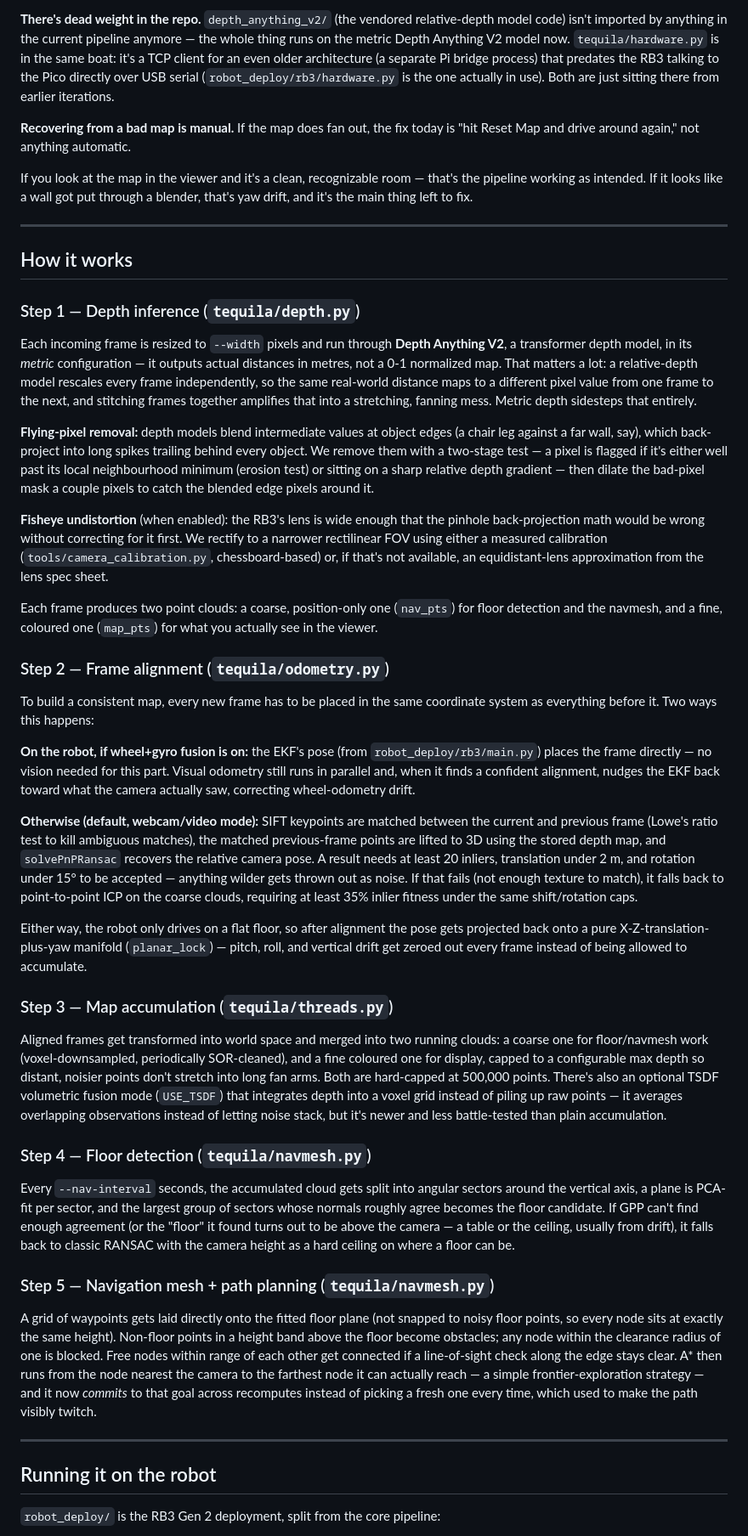
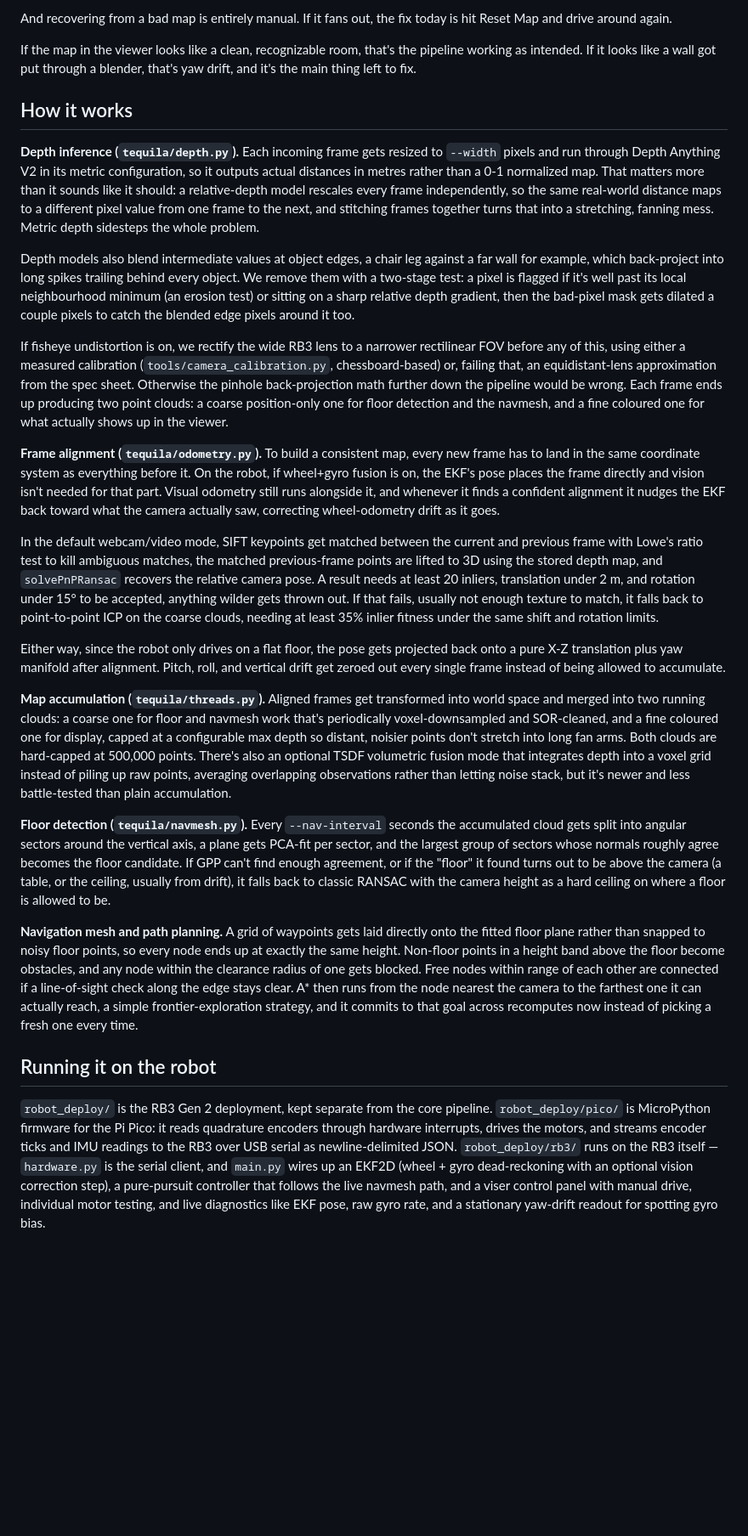
Before and after one commit to 5habdraizada/Tequila, a Markdown page: README.md, the part around one of its changes. Shown at 85% size. Rendered like a GitHub page; blank space fills up the shorter version.

```diff
--- a/README.md
+++ b/README.md
@@ -68,49 +53,29 @@ Being honest about the state of things:
 
-**There's dead weight in the repo.** `depth_anything_v2/` (the vendored relative-depth model code) isn't imported by anything in the current pipeline anymore — the whole thing runs on the metric Depth Anything V2 model now. `tequila/hardware.py` is in the same boat: it's a TCP client for an even older architecture (a separate Pi bridge process) that predates the RB3 talking to the Pico directly over USB serial (`robot_deploy/rb3/hardware.py` is the one actually in use). Both are just sitting there from earlier iterations.
+And recovering from a bad map is entirely manual. If it fans out, the fix today is hit Reset Map and drive around again.
 
-**Recovering from a bad map is manual.** If the map does fan out, the fix today is "hit Reset Map and drive around again," not anything automatic.
-
-If you look at the map in the viewer and it's a clean, recognizable room — that's the pipeline working as intended. If it looks like a wall got put through a blender, that's yaw drift, and it's the main thing left to fix.
-
----
+If the map in the viewer looks like a clean, recognizable room, that's the pipeline working as intended. If it looks like a wall got put through a blender, that's yaw drift, and it's the main thing left to fix.
 
 ## How it works
 
-### Step 1 — Depth inference (`tequila/depth.py`)
+**Depth inference (`tequila/depth.py`).** Each incoming frame gets resized to `--width` pixels and run through Depth Anything V2 in its metric configuration, so it outputs actual distances in metres rather than a 0-1 normalized map. That matters more than it sounds like it should: a relative-depth model rescales every frame independently, so the same real-world distance maps to a different pixel value from one frame to the next, and stitching frames together turns that into a stretching, fanning mess. Metric depth sidesteps the whole problem.
 
-Each incoming frame is resized to `--width` pixels and run through **Depth Anything V2**, a transformer depth model, in its *metric* configuration — it outputs actual distances in metres, not a 0-1 normalized map. That matters a lot: a relative-depth model rescales every frame independently, so the same real-world distance maps to a different pixel value from one frame to the next, and stitching frames together amplifies that into a stretching, fanning mess. Metric depth sidesteps that entirely.
+Depth models also blend intermediate values at object edges, a chair leg against a far wall for example, which back-project into long spikes trailing behind every object. We remove them with a two-stage test: a pixel is flagged if it's well past its local neighbourhood minimum (an erosion test) or sitting on a sharp relative depth gradient, then the bad-pixel mask gets dilated a couple pixels to catch the blended edge pixels around it too.
 
-**Flying-pixel removal:** depth models blend intermediate values at object edges (a chair leg against a far wall, say), which back-project into long spikes trailing behind every object. We remove them with a two-stage test — a pixel is flagged if it's either well past its local neighbourhood minimum (erosion test) or sitting on a sharp relative depth gradient — then dilate the bad-pixel mask a couple pixels to catch the blended edge pixels around it.
+If fisheye undistortion is on, we rectify the wide RB3 lens to a narrower rectilinear FOV before any of this, using either a measured calibration (`tools/camera_calibration.py`, chessboard-based) or, failing that, an equidistant-lens approximation from the spec sheet. Otherwise the pinhole back-projection math further down the pipeline would be wrong. Each frame ends up producing two point clouds: a coarse position-only one for floor detection and the navmesh, and a fine coloured one for what actually shows up in the viewer.
 
-**Fisheye undistortion** (when enabled): the RB3's lens is wide enough that the pinhole back-projection math would be wrong without correcting for it first. We rectify to a narrower rectilinear FOV using either a measured calibration (`tools/camera_calibration.py`, chessboard-based) or, if that's not available, an equidistant-lens approximation from the lens spec sheet.
+**Frame alignment (`tequila/odometry.py`).** To build a consistent map, every new frame has to land in the same coordinate system as everything before it. On the robot, if wheel+gyro fusion is on, the EKF's pose places the frame directly and vision isn't needed for that part. Visual odometry still runs alongside it, and whenever it finds a confident alignment it nudges the EKF back toward what the camera actually saw, correcting wheel-odometry drift as it goes.
 
-Each frame produces two point clouds: a coarse, position-only one (`nav_pts`) for floor detection and the navmesh, and a fine, coloured one (`map_pts`) for what you actually see in the viewer.
+In the default webcam/video mode, SIFT keypoints get matched between the current and previous frame with Lowe's ratio test to kill ambiguous matches, the matched previous-frame points are lifted to 3D using the stored depth map, and `solvePnPRansac` recovers the relative camera pose. A result needs at least 20 inliers, translation under 2 m, and rotation under 15° to be accepted, anything wilder gets thrown out. If that fails, usually not enough texture to match, it falls back to point-to-point ICP on the coarse clouds, needing at least 35% inlier fitness under the same shift and rotation limits.
 
-### Step 2 — Frame alignment (`tequila/odometry.py`)
+Either way, since the robot only drives on a flat floor, the pose gets projected back onto a pure X-Z translation plus yaw manifold after alignment. Pitch, roll, and vertical drift get zeroed out every single frame instead of being allowed to accumulate.
 
-To build a consistent map, every new frame has to be placed in the same coordinate system as everything before it. Two ways this happens:
+**Map accumulation (`tequila/threads.py`).** Aligned frames get transformed into world space and merged into two running clouds: a coarse one for floor and navmesh work that's periodically voxel-downsampled and SOR-cleaned, and a fine coloured one for display, capped at a configurable max depth so distant, noisier points don't stretch into long fan arms. Both clouds are hard-capped at 500,000 points. There's also an optional TSDF volumetric fusion mode that integrates depth into a voxel grid instead of piling up raw points, averaging overlapping observations rather than letting noise stack, but it's newer and less battle-tested than plain accumulation.
 
-**On the robot, if wheel+gyro fusion is on:** the EKF's pose (from `robot_deploy/rb3/main.py`) places the frame directly — no vision needed for this part. Visual odometry still runs in parallel and, when it finds a confident alignment, nudges the EKF back toward what the camera actually saw, correcting wheel-odometry drift.
+**Floor detection (`tequila/navmesh.py`).** Every `--nav-interval` seconds the accumulated cloud gets split into angular sectors around the vertical axis, a plane gets PCA-fit per sector, and the largest group of sectors whose normals roughly agree becomes the floor candidate. If GPP can't find enough agreement, or if the "floor" it found turns out to be above the camera (a table, or the ceiling, usually from drift), it falls back to classic RANSAC with the camera height as a hard ceiling on where a floor is allowed to be.
 
-**Otherwise (default, webcam/video mode):** SIFT keypoints are matched between the current and previous frame (Lowe's ratio test to kill ambiguous matches), the matched previous-frame points are lifted to 3D using the stored depth map, and `solvePnPRansac` recovers the relative camera pose. A result needs at least 20 inliers, translation under 2 m, and rotation under 15° to be accepted — anything wilder gets thrown out as noise. If that fails (not enough texture to match), it falls back to point-to-point ICP on the coarse clouds, requiring at least 35% inlier fitness under the same shift/rotation caps.
-
-Either way, the robot only drives on a flat floor, so after alignment the pose gets projected back onto a pure X-Z-translation-plus-yaw manifold (`planar_lock`) — pitch, roll, and vertical drift get zeroed out every frame instead of being allowed to accumulate.
-
-### Step 3 — Map accumulation (`tequila/threads.py`)
-
-Aligned frames get transformed into world space and merged into two running clouds: a coarse one for floor/navmesh work (voxel-downsampled, periodically SOR-cleaned), and a fine coloured one for display, capped to a configurable max depth so distant, noisier points don't stretch into long fan arms. Both are hard-capped at 500,000 points. There's also an optional TSDF volumetric fusion mode (`USE_TSDF`) that integrates depth into a voxel grid instead of piling up raw points — it averages overlapping observations instead of letting noise stack, but it's newer and less battle-tested than plain accumulation.
-
-### Step 4 — Floor detection (`tequila/navmesh.py`)
-
-Every `--nav-interval` seconds, the accumulated cloud gets split into angular sectors around the vertical axis, a plane is PCA-fit per sector, and the largest group of sectors whose normals roughly agree becomes the floor candidate. If GPP can't find enough agreement (or the "floor" it found turns out to be above the camera — a table or the ceiling, usually from drift), it falls back to classic RANSAC with the camera height as a hard ceiling on where a floor can be.
-
-### Step 5 — Navigation mesh + path planning (`tequila/navmesh.py`)
-
-A grid of waypoints gets laid directly onto the fitted floor plane (not snapped to noisy floor points, so every node sits at exactly the same height). Non-floor points in a height band above the floor become obstacles; any node within the clearance radius of one is blocked. Free nodes within range of each other get connected if a line-of-sight check along the edge stays clear. A* then runs from the node nearest the camera to the farthest node it can actually reach — a simple frontier-exploration strategy — and it now *commits* to that goal across recomputes instead of picking a fresh one every time, which used to make the path visibly twitch.
-
----
+**Navigation mesh and path planning.** A grid of waypoints gets laid directly onto the fitted floor plane rather than snapped to noisy floor points, so every node ends up at exactly the same height. Non-floor points in a height band above the floor become obstacles, and any node within the clearance radius of one gets blocked. Free nodes within range of each other are connected if a line-of-sight check along the edge stays clear. A* then runs from the node nearest the camera to the farthest one it can actually reach, a simple frontier-exploration strategy, and it commits to that goal across recomputes now instead of picking a fresh one every time.
 
 ## Running it on the robot
 
-`robot_deploy/` is the RB3 Gen 2 deployment, split from the core pipeline:
+`robot_deploy/` is the RB3 Gen 2 deployment, kept separate from the core pipeline. `robot_deploy/pico/` is MicroPython firmware for the Pi Pico: it reads quadrature encoders through hardware interrupts, drives the motors, and streams encoder ticks and IMU readings to the RB3 over USB serial as newline-delimited JSON. `robot_deploy/rb3/` runs on the RB3 itself — `hardware.py` is the serial client, and `main.py` wires up an EKF2D (wheel + gyro dead-reckoning with an optional vision correction step), a pure-pursuit controller that follows the live navmesh path, and a viser control panel with manual drive, individual motor testing, and live diagnostics like EKF pose, raw gyro rate, and a stationary yaw-drift readout for spotting gyro bias.
 
```
Also changed, not shown: other parts of README.md (+19 -49 lines).
